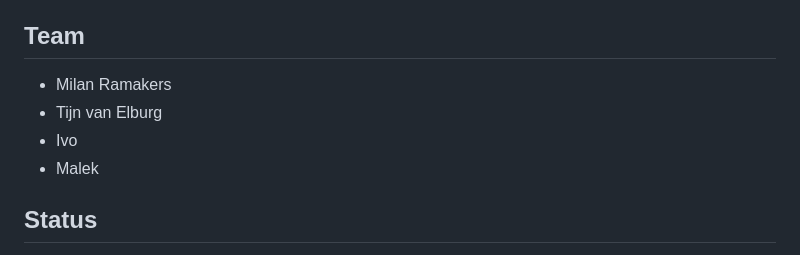
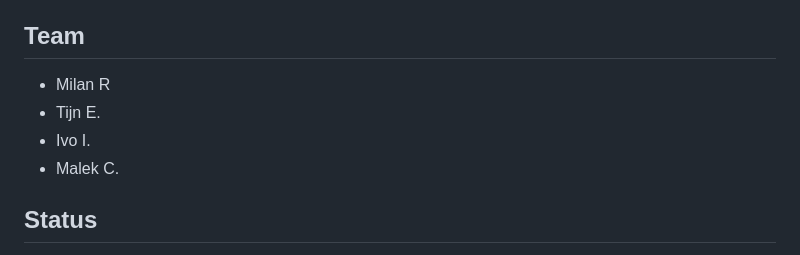
Before and after one commit to gmxjnr/weetikveelprojectweek, a Markdown page: README.md, the part around the change. GitHub-like rendering.

Commit message:
Revise team member names in README
Updated team member names for consistency.

```diff
--- a/README.md
+++ b/README.md
@@ -51,10 +51,10 @@ Alle projectdocumentatie staat in de map [`docs/`](./docs):
 
 ## Team
 
-- Milan Ramakers
-- Tijn van Elburg
-- Ivo
-- Malek
+- Milan R
+- Tijn E.
+- Ivo I.
+- Malek C.
 
 ## Status
 
```
